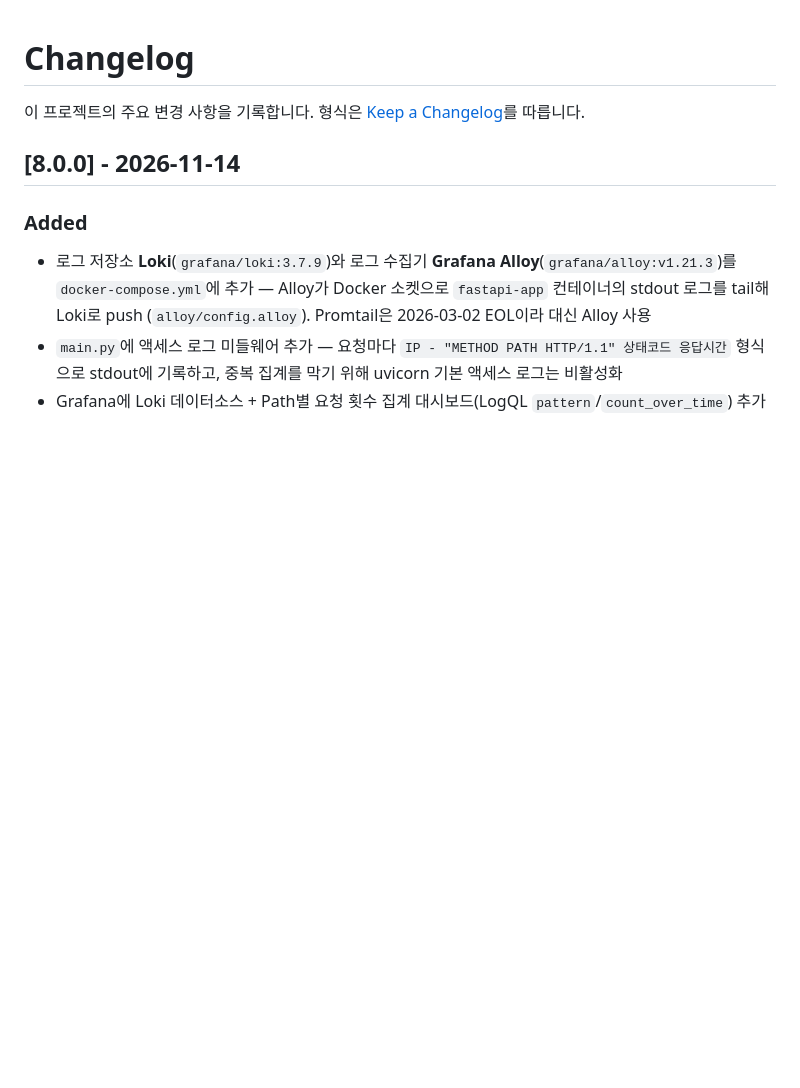
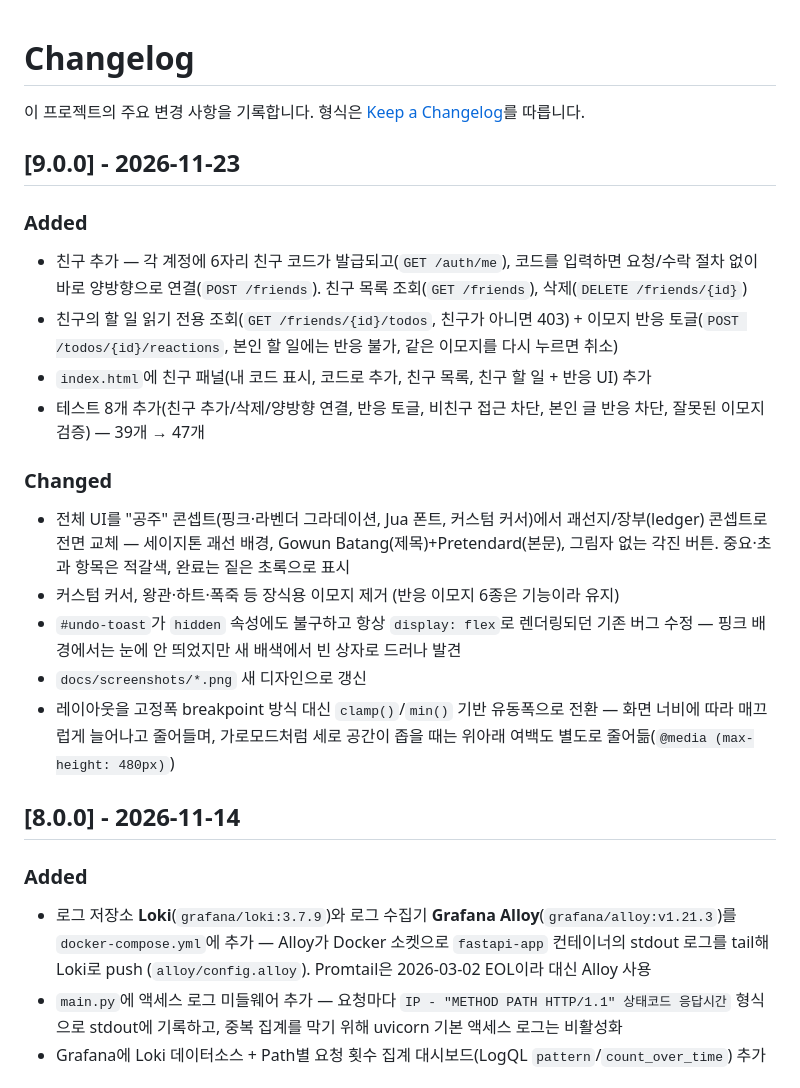
Before and after one commit to kimcanal/FASTAPI-TODOs, a Markdown page: fastapi-app/CHANGELOG.md, the part around the change. Rendered like a GitHub page; blank space fills up the shorter version.

```diff
--- a/fastapi-app/CHANGELOG.md
+++ b/fastapi-app/CHANGELOG.md
@@ -2,6 +2,23 @@
 
 이 프로젝트의 주요 변경 사항을 기록합니다.
 형식은 [Keep a Changelog](https://keepachangelog.com/ko/1.1.0/)를 따릅니다.
+
+## [9.0.0] - 2026-11-23
+
+### Added
+
+- 친구 추가 — 각 계정에 6자리 친구 코드가 발급되고(`GET /auth/me`), 코드를 입력하면 요청/수락 절차 없이 바로 양방향으로 연결(`POST /friends`). 친구 목록 조회(`GET /friends`), 삭제(`DELETE /friends/{id}`)
+- 친구의 할 일 읽기 전용 조회(`GET /friends/{id}/todos`, 친구가 아니면 403) + 이모지 반응 토글(`POST /todos/{id}/reactions`, 본인 할 일에는 반응 불가, 같은 이모지를 다시 누르면 취소)
+- `index.html`에 친구 패널(내 코드 표시, 코드로 추가, 친구 목록, 친구 할 일 + 반응 UI) 추가
+- 테스트 8개 추가(친구 추가/삭제/양방향 연결, 반응 토글, 비친구 접근 차단, 본인 글 반응 차단, 잘못된 이모지 검증) — 39개 → 47개
+
+### Changed
+
+- 전체 UI를 "공주" 콘셉트(핑크·라벤더 그라데이션, Jua 폰트, 커스텀 커서)에서 괘선지/장부(ledger) 콘셉트로 전면 교체 — 세이지톤 괘선 배경, Gowun Batang(제목)+Pretendard(본문), 그림자 없는 각진 버튼. 중요·초과 항목은 적갈색, 완료는 짙은 초록으로 표시
+- 커스텀 커서, 왕관·하트·폭죽 등 장식용 이모지 제거 (반응 이모지 6종은 기능이라 유지)
+- `#undo-toast`가 `hidden` 속성에도 불구하고 항상 `display: flex`로 렌더링되던 기존 버그 수정 — 핑크 배경에서는 눈에 안 띄었지만 새 배색에서 빈 상자로 드러나 발견
+- `docs/screenshots/*.png` 새 디자인으로 갱신
+- 레이아웃을 고정폭 breakpoint 방식 대신 `clamp()`/`min()` 기반 유동폭으로 전환 — 화면 너비에 따라 매끄럽게 늘어나고 줄어들며, 가로모드처럼 세로 공간이 좁을 때는 위아래 여백도 별도로 줄어듦(`@media (max-height: 480px)`)
 
 ## [8.0.0] - 2026-11-14
 
```
Also changed, not shown: README.md (+1 -0 lines), docs/screenshots/login.png, docs/screenshots/release-notes.png, docs/screenshots/todos.png, 6 other files.
